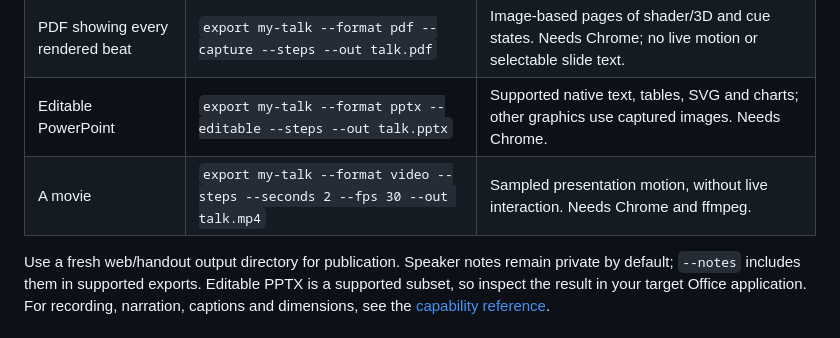
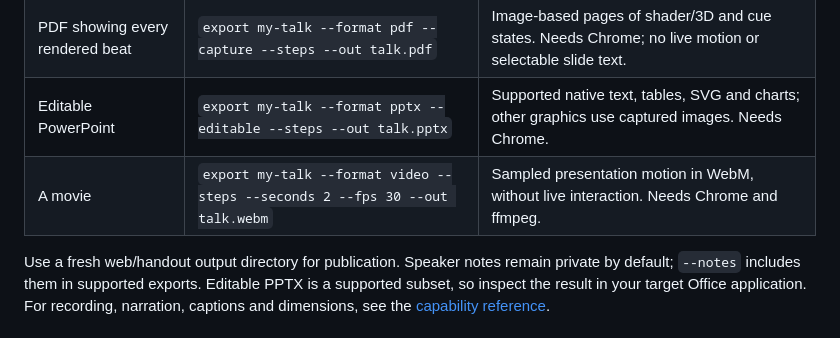
Before and after one commit to M31-Labs/gosx-slides, a Markdown page: docs/troubleshooting.md, the part around the change. GitHub-like rendering.

Commit message:
update(docs): align video export guidance with WebM output
- Use a WebM filename and name the video format to match supported exports.

Buckley-Change-Hash: sha256:7b4bb1f2a20b15536df7c7422c2a783c8fa16ae1d65b80566b3cad8ab35c5cc1
Buckley-Change-Stats: files=1 insertions=1 deletions=1 binaries=0

```diff
--- a/docs/troubleshooting.md
+++ b/docs/troubleshooting.md
@@ -100,7 +100,7 @@ readability, and the [cookbook](shaders-and-motion.md) for complete examples.
 | PDF with selectable text | `export my-talk --format pdf --out talk-text.pdf` | Browser print layout and static reveal content; native graphics use fallbacks. Needs Chrome. |
 | PDF showing every rendered beat | `export my-talk --format pdf --capture --steps --out talk.pdf` | Image-based pages of shader/3D and cue states. Needs Chrome; no live motion or selectable slide text. |
 | Editable PowerPoint | `export my-talk --format pptx --editable --steps --out talk.pptx` | Supported native text, tables, SVG and charts; other graphics use captured images. Needs Chrome. |
-| A movie | `export my-talk --format video --steps --seconds 2 --fps 30 --out talk.mp4` | Sampled presentation motion, without live interaction. Needs Chrome and ffmpeg. |
+| A movie | `export my-talk --format video --steps --seconds 2 --fps 30 --out talk.webm` | Sampled presentation motion in WebM, without live interaction. Needs Chrome and ffmpeg. |
 
 Use a fresh web/handout output directory for publication. Speaker notes remain
 private by default; `--notes` includes them in supported exports. Editable PPTX
```
